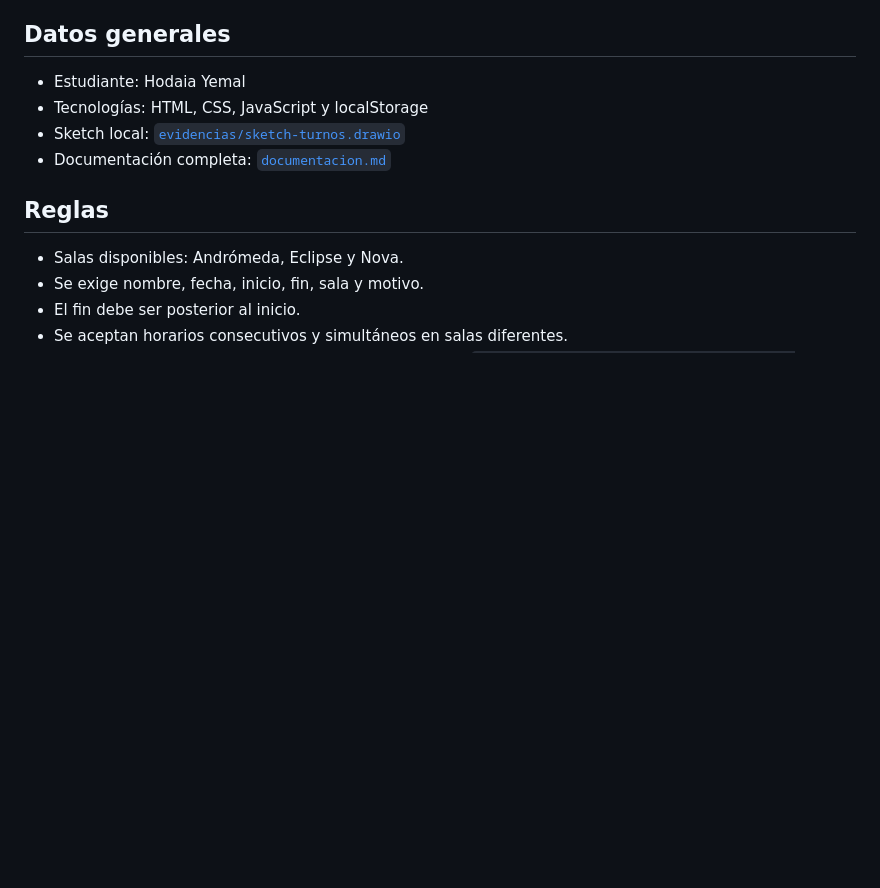
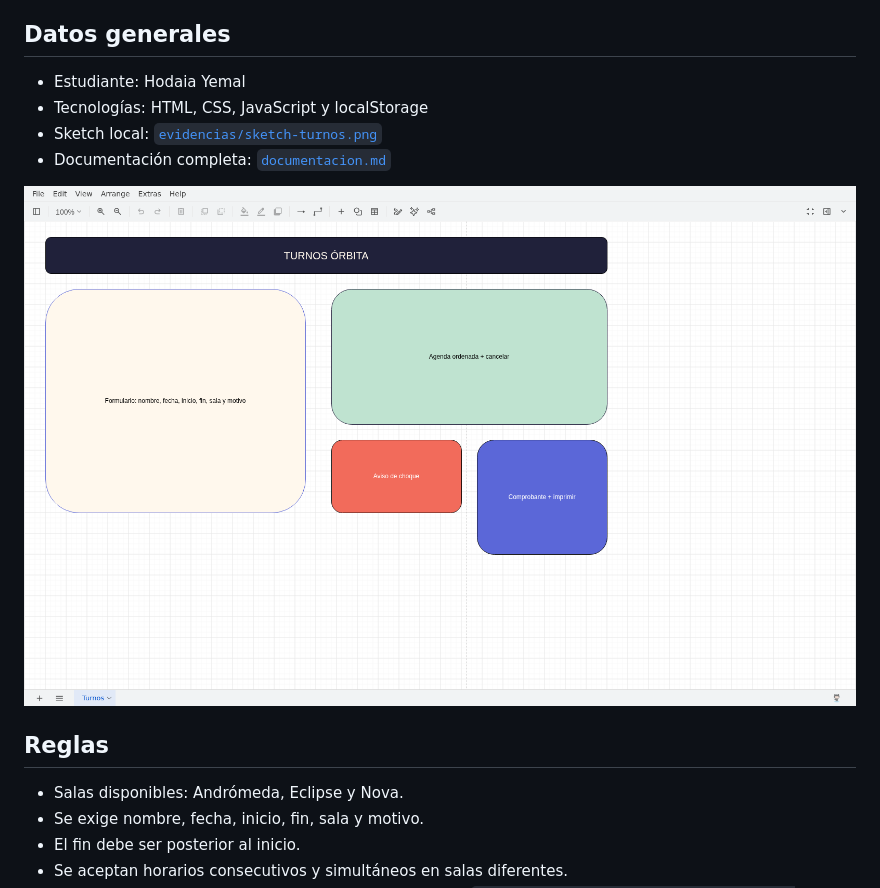
Before and after one commit to 2023hodaiayemal-netizen/turnos-club-estudio, a Markdown page: README.md, the part around the change. GitHub-like rendering; pictures changed too: evidencias/evidencia-editor-moqups.png (added); blank space fills up the shorter version.

Commit message:
agrego evidencia moqups

```diff
--- a/README.md
+++ b/README.md
@@ -6,8 +6,10 @@ Sistema local para reservar salas de estudio, detectar superposiciones, cancelar
 
 - Estudiante: Hodaia Yemal
 - Tecnologías: HTML, CSS, JavaScript y localStorage
-- Sketch local: [`evidencias/sketch-turnos.drawio`](evidencias/sketch-turnos.drawio)
+- Sketch local: [`evidencias/sketch-turnos.png`](evidencias/sketch-turnos.png)
 - Documentación completa: [`documentacion.md`](documentacion.md)
+
+![Sketch de turnos abierto en moqups](evidencias/evidencia-editor-moqups.png)
 
 ## Reglas
 
```
Also changed, not shown: documentacion.md (+5 -1 lines), 1 other file.
